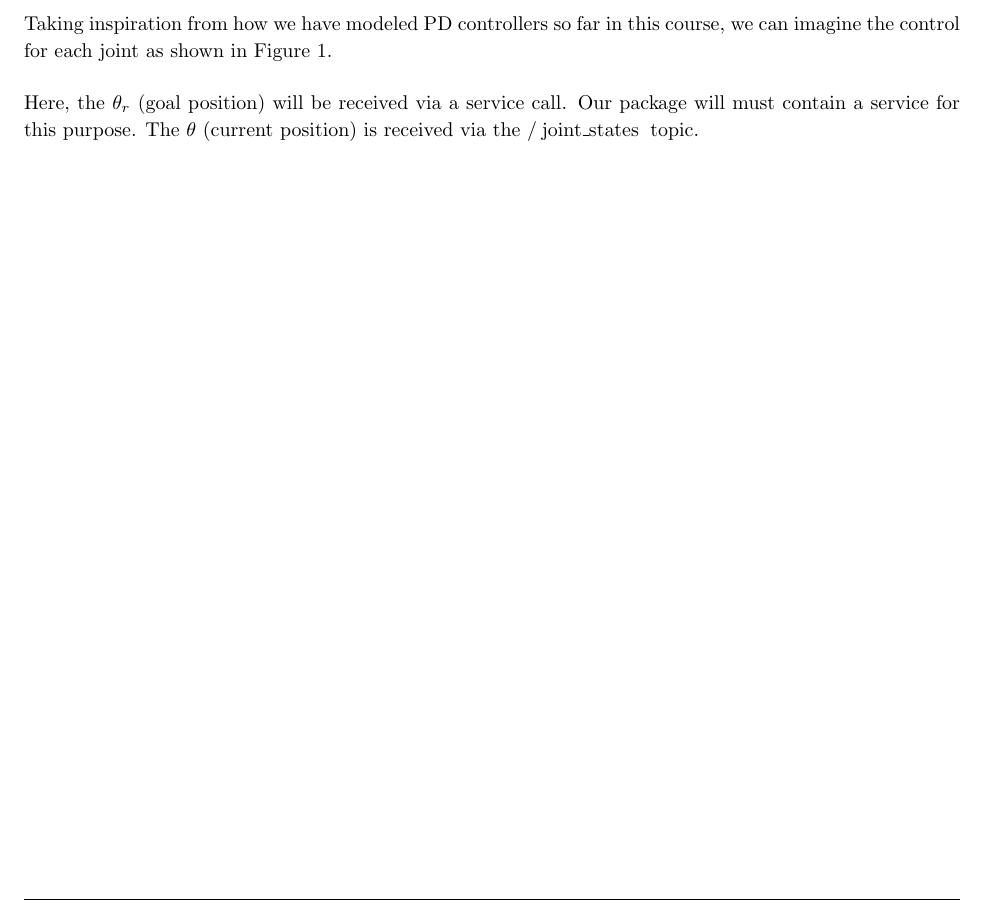
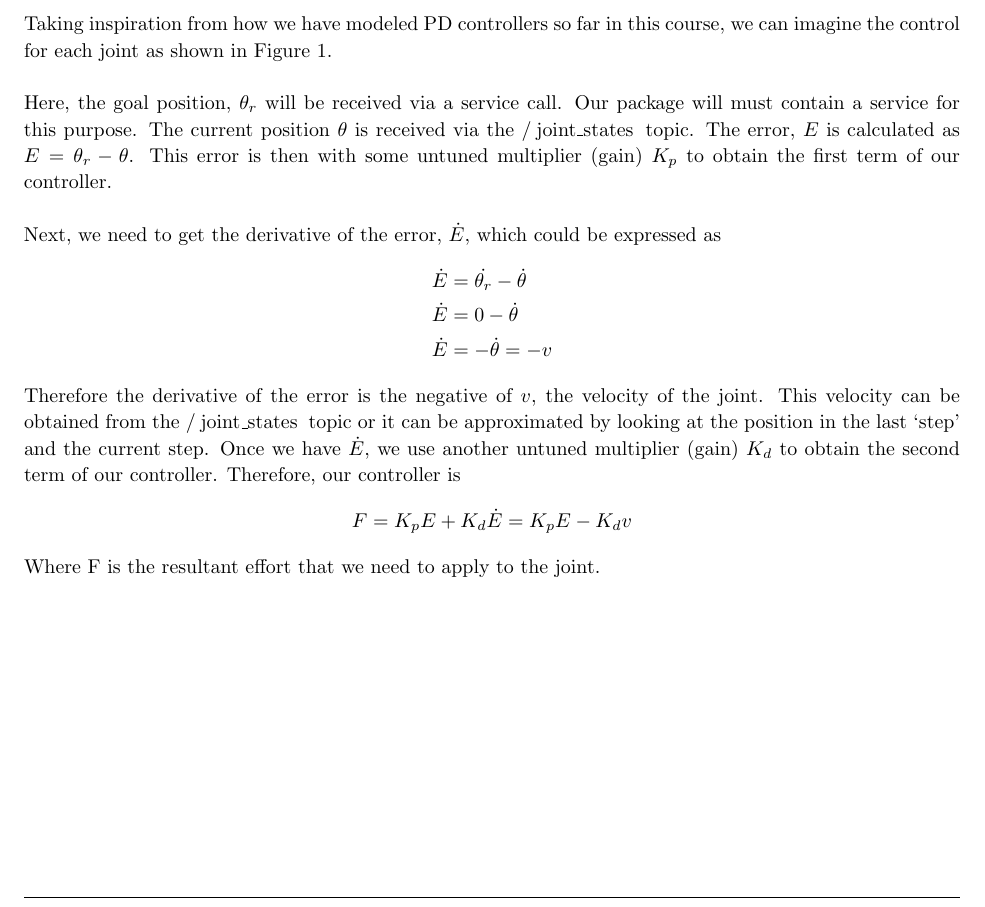
Before and after one commit to arjangupta/rbe500-group-project, a LaTeX document (part2/part2-report.tex): part of page 3 of 3, cut so that both start at the same text. Compiled offline with pdfLaTeX; a LaTeX package or settings file that is missing is left out.

Commit message:
Write prelim section for controller

```diff
--- a/part2/part2-report.tex
+++ b/part2/part2-report.tex
@@ -249,10 +249,30 @@
     this course, we can imagine the control for each joint as shown in
     Figure 1.\\
     \vspace{0in}\\
-    Here, the $\theta_r$ (goal position) will be received via a service call.
+    Here, the goal position, $\theta_r$ will be received via a service call.
     Our package will must contain a service for this purpose.
-    The $\theta$ (current position) is received via the \lstinline{/joint_states}
-    topic.
+    The current position $\theta$ is received via the \lstinline{/joint_states}
+    topic. The error, $E$ is calculated as \(E = \theta_r - \theta\). This error
+    is then with some untuned multiplier (gain) $K_p$ to obtain the first term of
+    our controller.\\
+    \vspace{0in}\\
+    Next, we need to get the derivative of the error, $\dot{E}$, which could be
+    expressed as
+    \begin{align*}
+        \dot{E} &= \dot{\theta_r} - \dot{\theta}\\
+        \dot{E} &= 0 - \dot{\theta}\\
+        \dot{E} &= - \dot{\theta} = -v
+    \end{align*}
+    Therefore the derivative of the error is the negative of $v$, the velocity of
+    the joint. This velocity can be obtained from the \lstinline{/joint_states}
+    topic or it can be approximated by looking at the position in the last `step'
+    and the current step. Once we have $\dot{E}$, we use another untuned
+    multiplier (gain) $K_d$ to obtain the second term of our
+    controller. Therefore, our controller is
+    \[
+        F = K_p E + K_d \dot{E} = K_p E - K_d v
+    \]
+    Where F is the resultant effort that we need to apply to the joint.
 \end{homeworkProblem}
 
 \end{document}
```
Also changed, not shown: part2/closed-loop.png, part2/part2-report.pdf.
